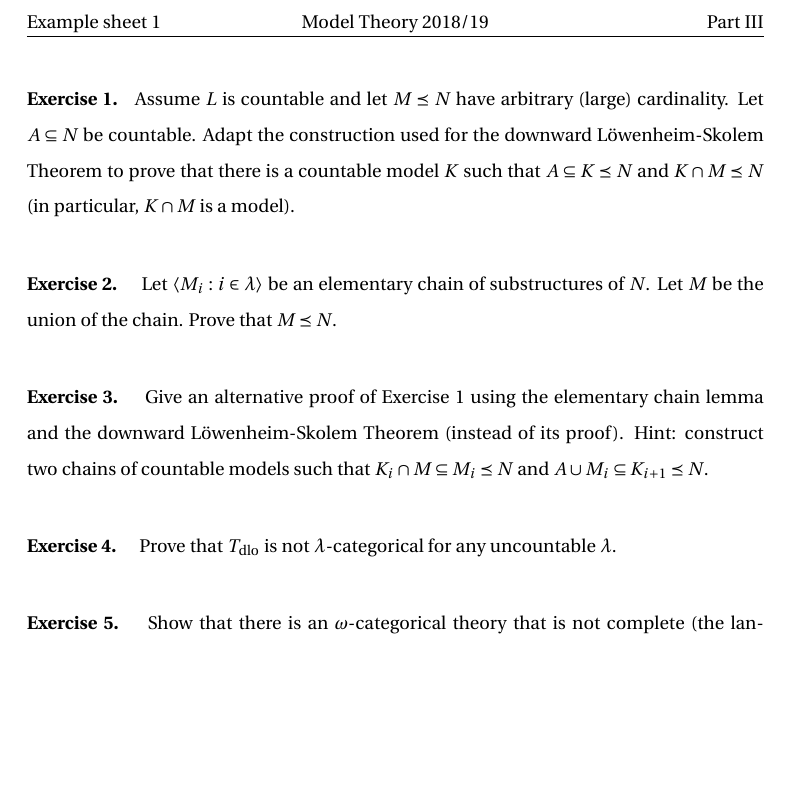
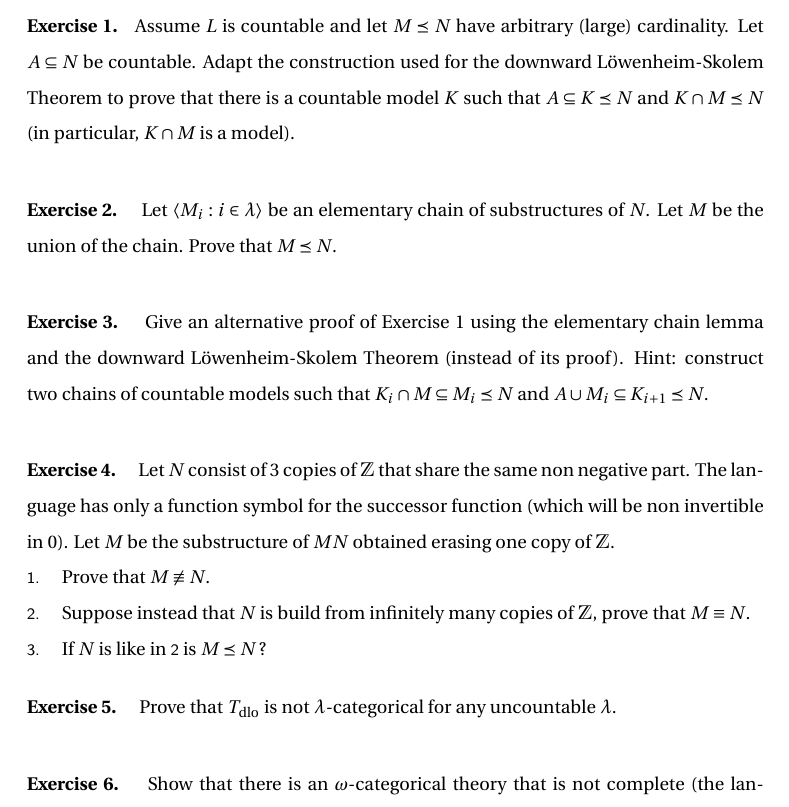
Before and after one commit to domenicozambella/teaching, a LaTeX problem sheet (PartIII/example_sheet_1/example_sheet_1.tex): part of the page before the commit and part of page 1 of 2 after it, cut at the place of the change, the shorter picture padded with empty space. Compiled offline with LaTeX, dvips and Ghostscript.

Commit message:
aggiunto ex.4 sheet 1

```diff
--- a/PartIII/example_sheet_1/example_sheet_1.tex
+++ b/PartIII/example_sheet_1/example_sheet_1.tex
@@ -45,8 +45,9 @@
 \def\equivL{\stackrel{\smash{\scalebox{.5}{\rm L}}}{\equiv}}
 \def\swedge{\mathbin{\raisebox{.2ex}{\tiny$\mathbin\wedge$}}}
 \def\svee{\mathbin{\raisebox{.2ex}{\tiny$\mathbin\vee$}}}
+\def\ssf#1{{\sf\footnotesize #1}}
 
-\newcommand{\labella}[1]{{\sf\footnotesize #1}\hfill}
+\newcommand{\labella}[1]{\ssf{#1}\hfill}
 \renewenvironment{itemize}
   {\begin{list}{$\triangleright$}{%
    \setlength{\parskip}{0mm}
@@ -97,6 +98,17 @@ Hint: construct two chains of countable models such that $K_i\cap M\subseteq M_i
 \end{exercise}
 
 
+
+\begin{exercise}
+Let $N$ consist of 3 copies of $\ZZ$ that share the same non negative part. The language has only a function symbol for the successor function (which will be non invertible in $0$).  Let $M$ be the substructure of $MN$ obtained erasing one copy of $\ZZ$.
+\begin{itemize}
+\item[1.] Prove that $M\not\equiv N$.
+\item[2.] Suppose instead that $N$ is build from infinitely many copies of $\ZZ$, prove that $M\equiv N$.
+\item[3.] If $N$ is like in \ssf{2} is $M\preceq N$\,?
+\end{itemize}
+\end{exercise}
+
+
 \begin{exercise}
 Prove that $T_{\rm dlo}$ is not $\lambda$-categorical for any uncountable $\lambda$.
 \end{exercise}
```
Also changed, not shown: PartIII/example_sheet_1/example_sheet_1.pdf.
